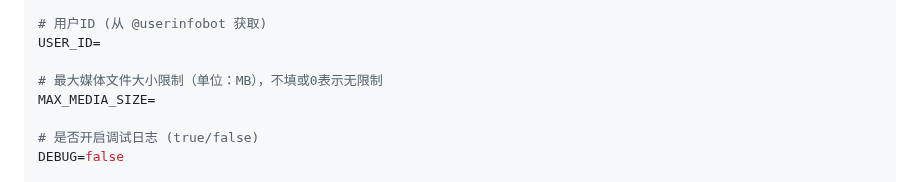
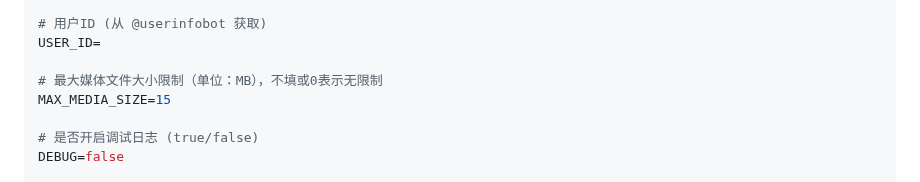
Before and after one commit to zhangnoter/TG, a Markdown page: README.md, the part around the change. Drawn GitHub-style.

```diff
--- a/README.md
+++ b/README.md
@@ -58,7 +58,7 @@ BOT_TOKEN=
 USER_ID=
 
 # 最大媒体文件大小限制（单位：MB），不填或0表示无限制
-MAX_MEDIA_SIZE=
+MAX_MEDIA_SIZE=15
 
 # 是否开启调试日志 (true/false)
 DEBUG=false
```
